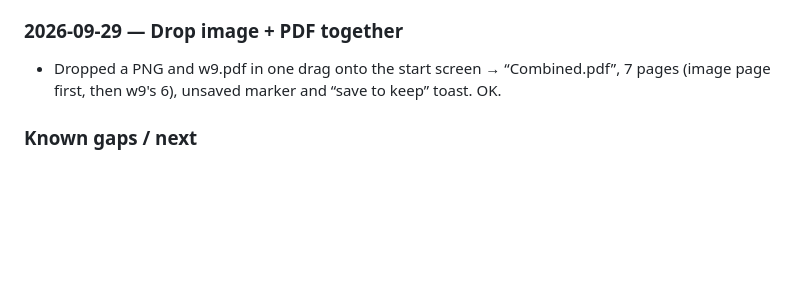
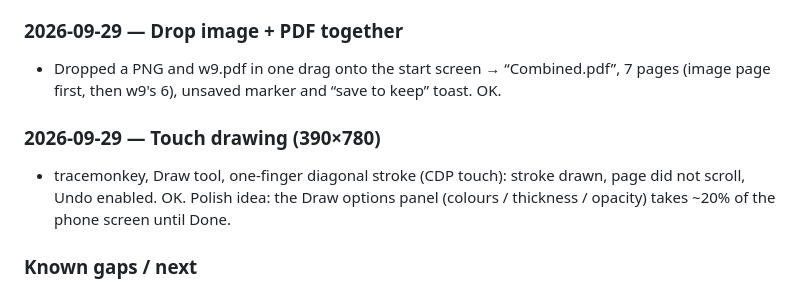
Before and after one commit to GreatOSS/pdf-opus, a Markdown page: docs/TESTING.md, the part around the change. GitHub-like rendering; blank space fills up the shorter version.

Commit message:
Test log: touch drawing on phone layout
Co-Authored-By: Claude Opus 5.5 <noreply@anthropic.com>

```diff
--- a/docs/TESTING.md
+++ b/docs/TESTING.md
@@ -107,6 +107,9 @@ Samples used: pdf.js `tracemonkey` paper (14 pages, text), IRS Form 1040 (AcroFo
 ### 2026-09-29 — Drop image + PDF together
 - Dropped a PNG and w9.pdf in one drag onto the start screen → “Combined.pdf”, 7 pages (image page first, then w9's 6), unsaved marker and “save to keep” toast. OK.
 
+### 2026-09-29 — Touch drawing (390×780)
+- tracemonkey, Draw tool, one-finger diagonal stroke (CDP touch): stroke drawn, page did not scroll, Undo enabled. OK. Polish idea: the Draw options panel (colours / thickness / opacity) takes ~20% of the phone screen until Done.
+
 ### Known gaps / next
 - Redaction does not yet erase pixels of images under the area (images are covered only; the confirm dialog says so). Edit text: characters outside WinAnsi (e.g. Ł, CJK) are refused with a message, since there's no Unicode font embedding yet; rotated text/pages not editable yet.
 - Print uses the browser’s PDF viewer in a hidden iframe; needs cross-browser verification (Firefox, Safari).
```
